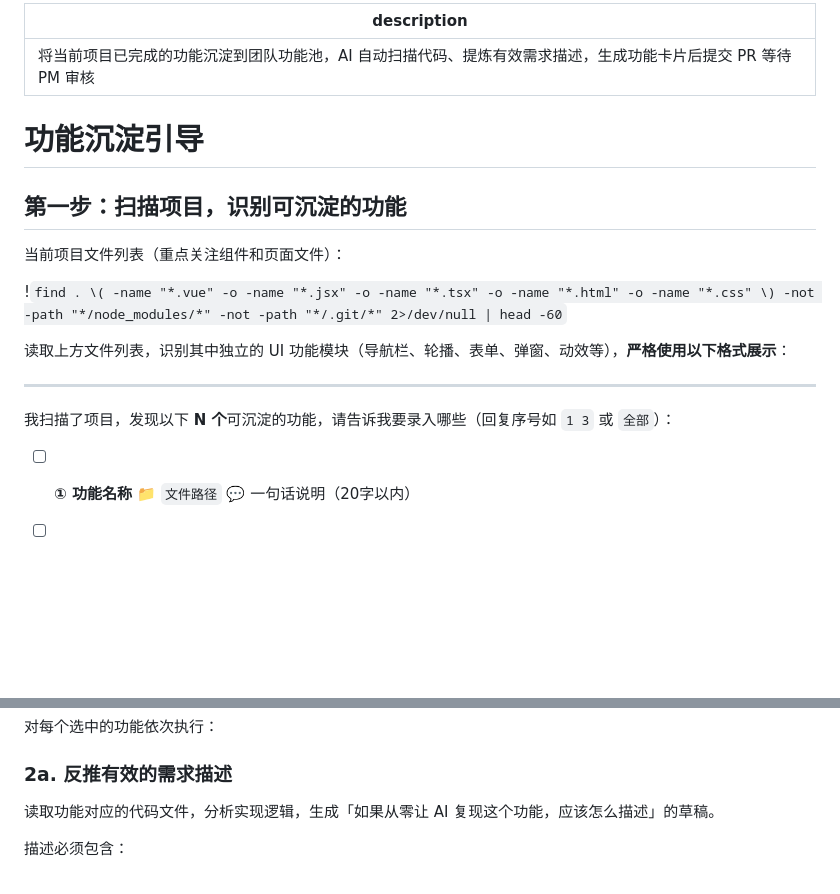
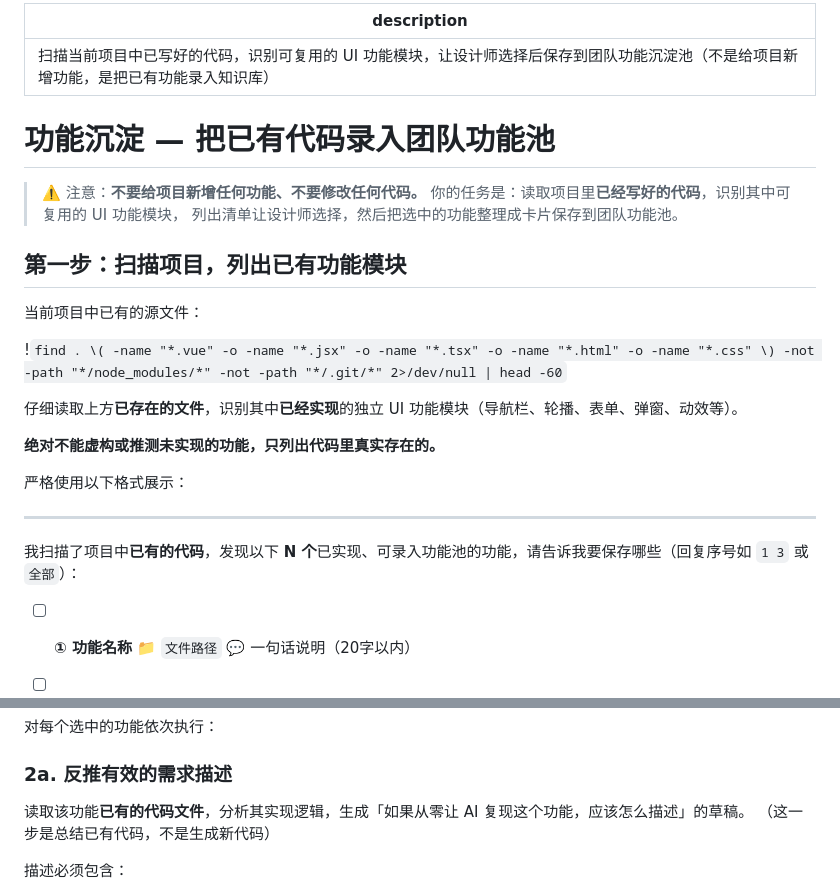
Before and after one commit to xuliyuan0924-cmd/skill-all, a Markdown page: .opencode/commands/feature-add.md, 2 parts joined by grey strips. Rendered like a GitHub page; blank space fills up the shorter version.

Commit message:
fix: feature-add 命令描述加固，明确是扫描已有代码而非新增功能
Co-authored-by: Cursor <cursoragent@cursor.com>

```diff
--- a/.opencode/commands/feature-add.md
+++ b/.opencode/commands/feature-add.md
@@ -1,20 +1,28 @@
 ---
-description: 将当前项目已完成的功能沉淀到团队功能池，AI 自动扫描代码、提炼有效需求描述，生成功能卡片后提交 PR 等待 PM 审核
+description: 扫描当前项目中已写好的代码，识别可复用的 UI 功能模块，让设计师选择后保存到团队功能沉淀池（不是给项目新增功能，是把已有功能录入知识库）
 ---
 
-# 功能沉淀引导
+# 功能沉淀 — 把已有代码录入团队功能池
 
-## 第一步：扫描项目，识别可沉淀的功能
+> ⚠️ 注意：**不要给项目新增任何功能、不要修改任何代码。**
+> 你的任务是：读取项目里**已经写好的代码**，识别其中可复用的 UI 功能模块，
+> 列出清单让设计师选择，然后把选中的功能整理成卡片保存到团队功能池。
 
-当前项目文件列表（重点关注组件和页面文件）：
+## 第一步：扫描项目，列出已有功能模块
+
+当前项目中已有的源文件：
 
 !`find . \( -name "*.vue" -o -name "*.jsx" -o -name "*.tsx" -o -name "*.html" -o -name "*.css" \) -not -path "*/node_modules/*" -not -path "*/.git/*" 2>/dev/null | head -60`
 
-读取上方文件列表，识别其中独立的 UI 功能模块（导航栏、轮播、表单、弹窗、动效等），**严格使用以下格式展示**：
+仔细读取上方**已存在的文件**，识别其中**已经实现**的独立 UI 功能模块（导航栏、轮播、表单、弹窗、动效等）。
+
+**绝对不能虚构或推测未实现的功能，只列出代码里真实存在的。**
+
+严格使用以下格式展示：
 
 ---
 
-我扫描了项目，发现以下 **N 个**可沉淀的功能，请告诉我要录入哪些（回复序号如 `1 3` 或 `全部`）：
+我扫描了项目中**已有的代码**，发现以下 **N 个**已实现、可录入功能池的功能，请告诉我要保存哪些（回复序号如 `1 3` 或 `全部`）：
 
 - [ ] **① 功能名称**
   📁 `文件路径`
@@ -32,7 +40,8 @@ description: 将当前项目已完成的功能沉淀到团队功能池，AI 自
 
 ### 2a. 反推有效的需求描述
 
-读取功能对应的代码文件，分析实现逻辑，生成「如果从零让 AI 复现这个功能，应该怎么描述」的草稿。
+读取该功能**已有的代码文件**，分析其实现逻辑，生成「如果从零让 AI 复现这个功能，应该怎么描述」的草稿。
+（这一步是总结已有代码，不是生成新代码）
 
 描述必须包含：
 - 视觉效果和交互行为（用户看到/操作了什么）
```
